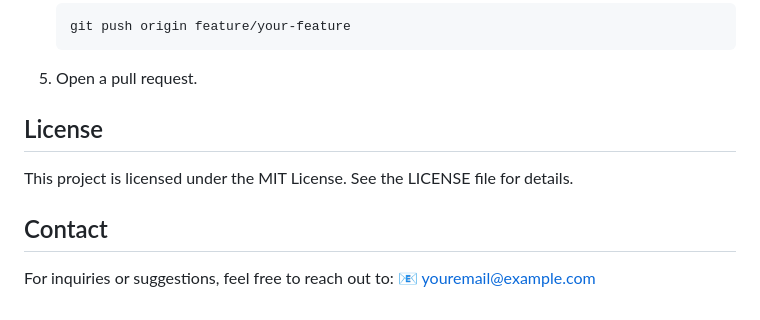
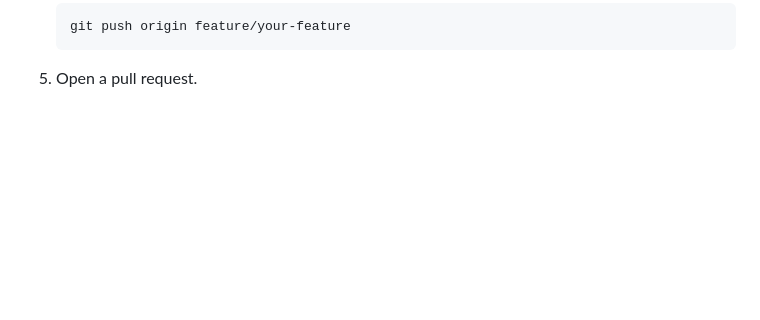
Before and after one commit to nick2601/FlutterTask, a Markdown page: README.md, the part around the change. Rendered like a GitHub page; blank space fills up the shorter version.

````diff
--- a/README.md
+++ b/README.md
@@ -143,10 +143,3 @@ Contributions are welcome! To contribute:
    git push origin feature/your-feature
    ```
 5. Open a pull request.
-
-## License
-This project is licensed under the MIT License. See the LICENSE file for details.
-
-## Contact
-For inquiries or suggestions, feel free to reach out to:
-📧 youremail@example.com
````
